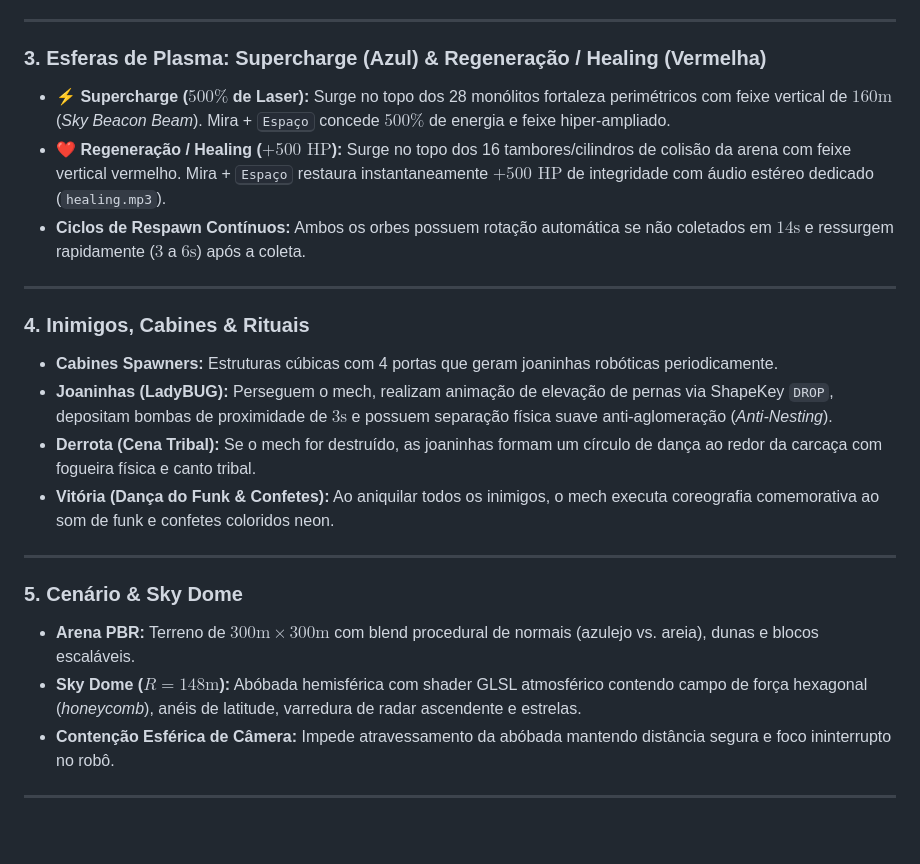
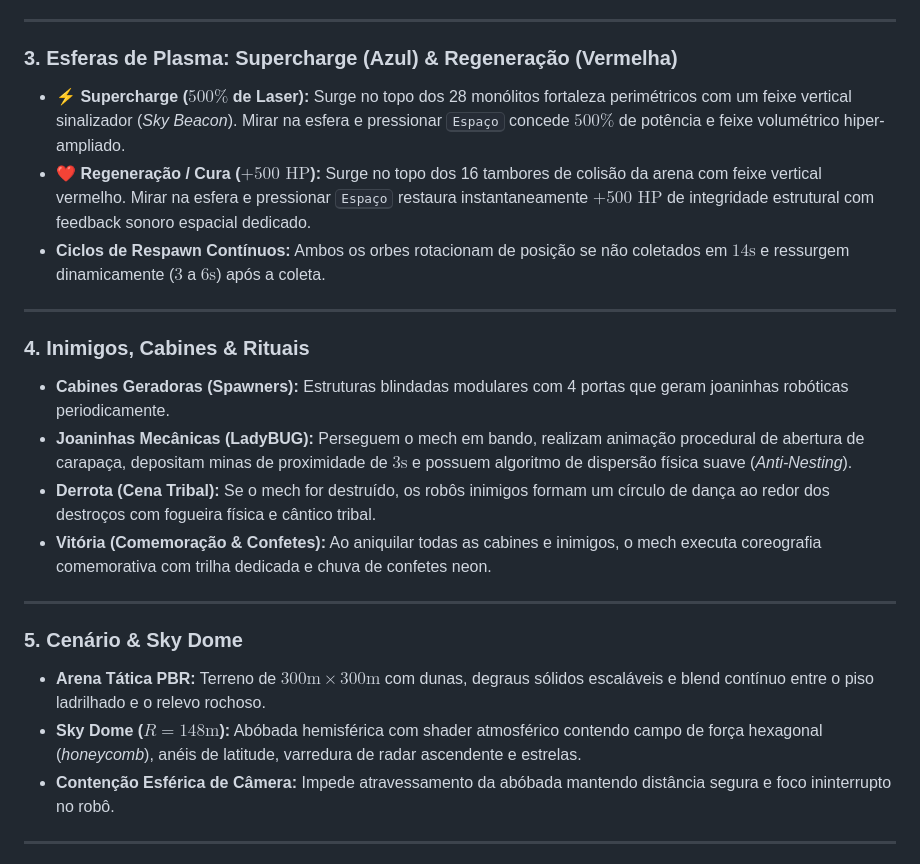
Before and after one commit to sandrobenigno/HexaBOT, a Markdown page: hx1_walker_reborn/README.md, the part around the change. GitHub-like rendering; blank space fills up the shorter version.

```diff
--- a/hx1_walker_reborn/README.md
+++ b/hx1_walker_reborn/README.md
@@ -55,24 +55,24 @@ O **HX1 Walker: Reborn** é um simulador tático de combate robótico em tempo r
 
 ---
 
-### 3. Esferas de Plasma: Supercharge (Azul) & Regeneração / Healing (Vermelha)
-* **⚡ Supercharge ($500\%$ de Laser):** Surge no topo dos 28 monólitos fortaleza perimétricos com feixe vertical de $160\text{m}$ (*Sky Beacon Beam*). Mira + <kbd>Espaço</kbd> concede $500\%$ de energia e feixe hiper-ampliado.
-* **❤️ Regeneração / Healing ($+500\text{ HP}$):** Surge no topo dos 16 tambores/cilindros de colisão da arena com feixe vertical vermelho. Mira + <kbd>Espaço</kbd> restaura instantaneamente $+500\text{ HP}$ de integridade com áudio estéreo dedicado (`healing.mp3`).
-* **Ciclos de Respawn Contínuos:** Ambos os orbes possuem rotação automática se não coletados em $14\text{s}$ e ressurgem rapidamente ($3$ a $6\text{s}$) após a coleta.
+### 3. Esferas de Plasma: Supercharge (Azul) & Regeneração (Vermelha)
+* **⚡ Supercharge ($500\%$ de Laser):** Surge no topo dos 28 monólitos fortaleza perimétricos com um feixe vertical sinalizador (*Sky Beacon*). Mirar na esfera e pressionar <kbd>Espaço</kbd> concede $500\%$ de potência e feixe volumétrico hiper-ampliado.
+* **❤️ Regeneração / Cura ($+500\text{ HP}$):** Surge no topo dos 16 tambores de colisão da arena com feixe vertical vermelho. Mirar na esfera e pressionar <kbd>Espaço</kbd> restaura instantaneamente $+500\text{ HP}$ de integridade estrutural com feedback sonoro espacial dedicado.
+* **Ciclos de Respawn Contínuos:** Ambos os orbes rotacionam de posição se não coletados em $14\text{s}$ e ressurgem dinamicamente ($3$ a $6\text{s}$) após a coleta.
 
 ---
 
 ### 4. Inimigos, Cabines & Rituais
-* **Cabines Spawners:** Estruturas cúbicas com 4 portas que geram joaninhas robóticas periodicamente.
-* **Joaninhas (LadyBUG):** Perseguem o mech, realizam animação de elevação de pernas via ShapeKey `DROP`, depositam bombas de proximidade de $3\text{s}$ e possuem separação física suave anti-aglomeração (*Anti-Nesting*).
-* **Derrota (Cena Tribal):** Se o mech for destruído, as joaninhas formam um círculo de dança ao redor da carcaça com fogueira física e canto tribal.
-* **Vitória (Dança do Funk & Confetes):** Ao aniquilar todos os inimigos, o mech executa coreografia comemorativa ao som de funk e confetes coloridos neon.
+* **Cabines Geradoras (Spawners):** Estruturas blindadas modulares com 4 portas que geram joaninhas robóticas periodicamente.
+* **Joaninhas Mecânicas (LadyBUG):** Perseguem o mech em bando, realizam animação procedural de abertura de carapaça, depositam minas de proximidade de $3\text{s}$ e possuem algoritmo de dispersão física suave (*Anti-Nesting*).
+* **Derrota (Cena Tribal):** Se o mech for destruído, os robôs inimigos formam um círculo de dança ao redor dos destroços com fogueira física e cântico tribal.
+* **Vitória (Comemoração & Confetes):** Ao aniquilar todas as cabines e inimigos, o mech executa coreografia comemorativa com trilha dedicada e chuva de confetes neon.
 
 ---
 
 ### 5. Cenário & Sky Dome
-* **Arena PBR:** Terreno de $300\text{m} \times 300\text{m}$ com blend procedural de normais (azulejo vs. areia), dunas e blocos escaláveis.
-* **Sky Dome ($R = 148\text{m}$):** Abóbada hemisférica com shader GLSL atmosférico contendo campo de força hexagonal (*honeycomb*), anéis de latitude, varredura de radar ascendente e estrelas.
+* **Arena Tática PBR:** Terreno de $300\text{m} \times 300\text{m}$ com dunas, degraus sólidos escaláveis e blend contínuo entre o piso ladrilhado e o relevo rochoso.
+* **Sky Dome ($R = 148\text{m}$):** Abóbada hemisférica com shader atmosférico contendo campo de força hexagonal (*honeycomb*), anéis de latitude, varredura de radar ascendente e estrelas.
 * **Contenção Esférica de Câmera:** Impede atravessamento da abóbada mantendo distância segura e foco ininterrupto no robô.
 
 ---
```
Also changed, not shown: README.md (+8 -8 lines).
